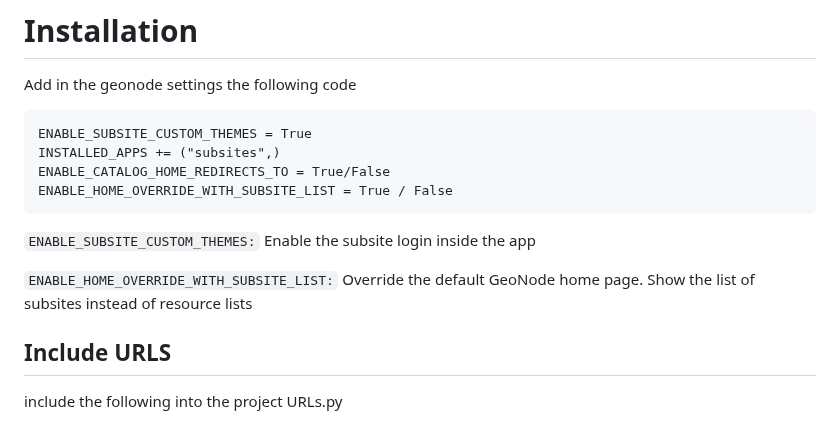
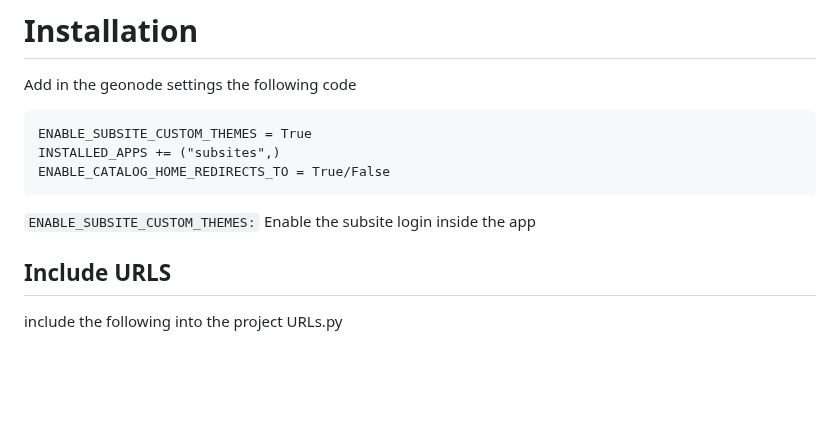
Before and after one commit to geosolutions-it/geonode-subsites, a Markdown page: README.md, the part around the change. Drawn GitHub-style; blank space fills up the shorter version.

````diff
--- a/README.md
+++ b/README.md
@@ -11,12 +11,9 @@ Add in the geonode settings the following code
 ENABLE_SUBSITE_CUSTOM_THEMES = True
 INSTALLED_APPS += ("subsites",)
 ENABLE_CATALOG_HOME_REDIRECTS_TO = True/False
-ENABLE_HOME_OVERRIDE_WITH_SUBSITE_LIST = True / False
 ```
 
 `ENABLE_SUBSITE_CUSTOM_THEMES:` Enable the subsite login inside the app
-
-`ENABLE_HOME_OVERRIDE_WITH_SUBSITE_LIST:` Override the default GeoNode home page. Show the list of subsites instead of resource lists
 
 ## Include URLS
 
````
